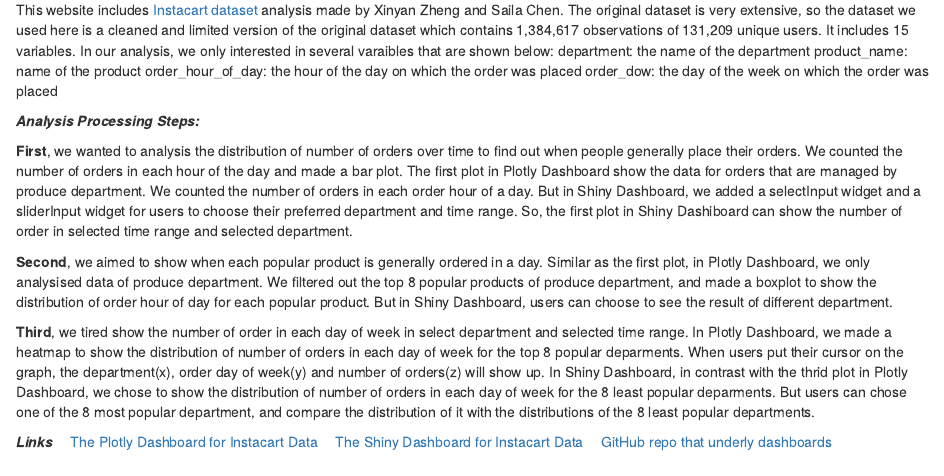
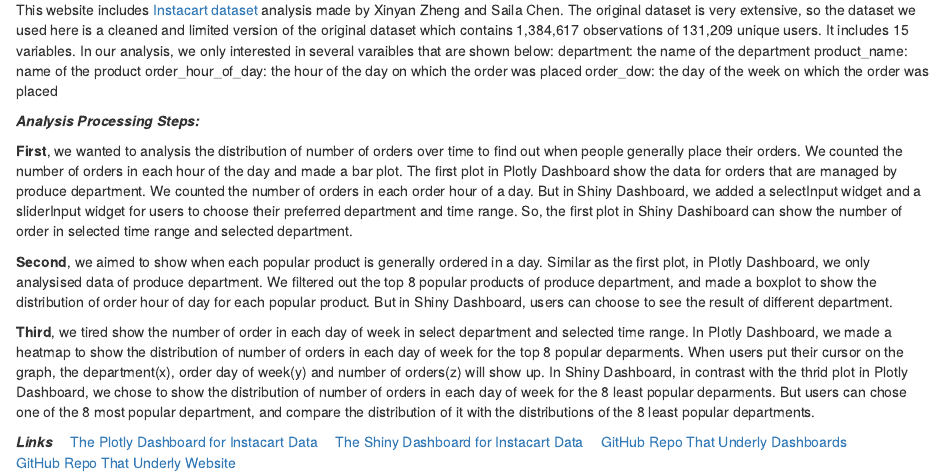
Before and after one commit to sailachen/SailaXinyanShiny.github.io, an R Markdown document (index.Rmd): the page in a window 1100 px wide, from 150 px down. The pictures show the output file index.html that the author committed with the source, opened offline; library style sheets and scripts come from the installed R packages.

Commit message:
Add link for website github address

```diff
--- a/index.Rmd
+++ b/index.Rmd
@@ -22,4 +22,9 @@ This website includes [Instacart dataset](https://www.instacart.com/datasets/gro
 **_Links_**
 　[The Plotly Dashboard for Instacart Data](p8105_hw6_xz2678 copy.html)
 　[The Shiny Dashboard for Instacart Data](https://xinyanzheng.shinyapps.io/instacart_shiny/)
-　[GitHub repo that underly dashboards ](https://github.com/xinyanzh/hw6)
+　[GitHub Repo That Underly Dashboards ](https://github.com/xinyanzh/hw6)
+
+
+
+
+　[GitHub Repo That Underly Website](https://github.com/sailachen/SailaXinyanShiny.github.io/settings)
```
Also changed, not shown: index.html.
